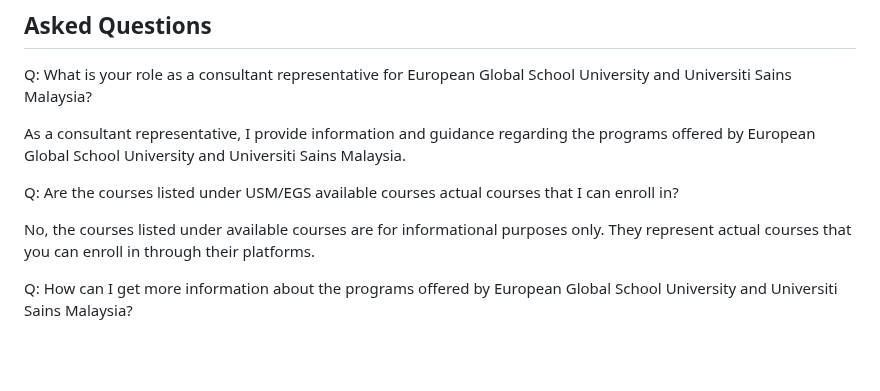
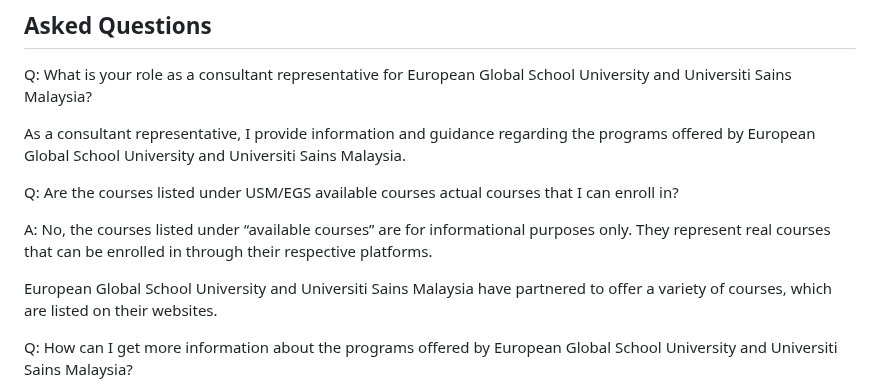
Before and after one commit to Kjm489/Kjm489.github.io, a Markdown page: FAQ.md, the part around the change. Drawn GitHub-style; blank space fills up the shorter version.

```diff
--- a/FAQ.md
+++ b/FAQ.md
@@ -21,7 +21,9 @@ As a consultant representative, I provide information and guidance regarding the
 
 Q: Are the courses listed under USM/EGS available courses actual courses that I can enroll in?
 
-No, the courses listed under available courses are for informational purposes only. They represent actual courses that you can enroll in through their platforms.
+A: No, the courses listed under “available courses” are for informational purposes only. They represent real courses that can be enrolled in through their respective platforms.
+
+European Global School University and Universiti Sains Malaysia have partnered to offer a variety of courses, which are listed on their websites.
 
 Q: How can I get more information about the programs offered by European Global School University and Universiti Sains Malaysia?
 
```
